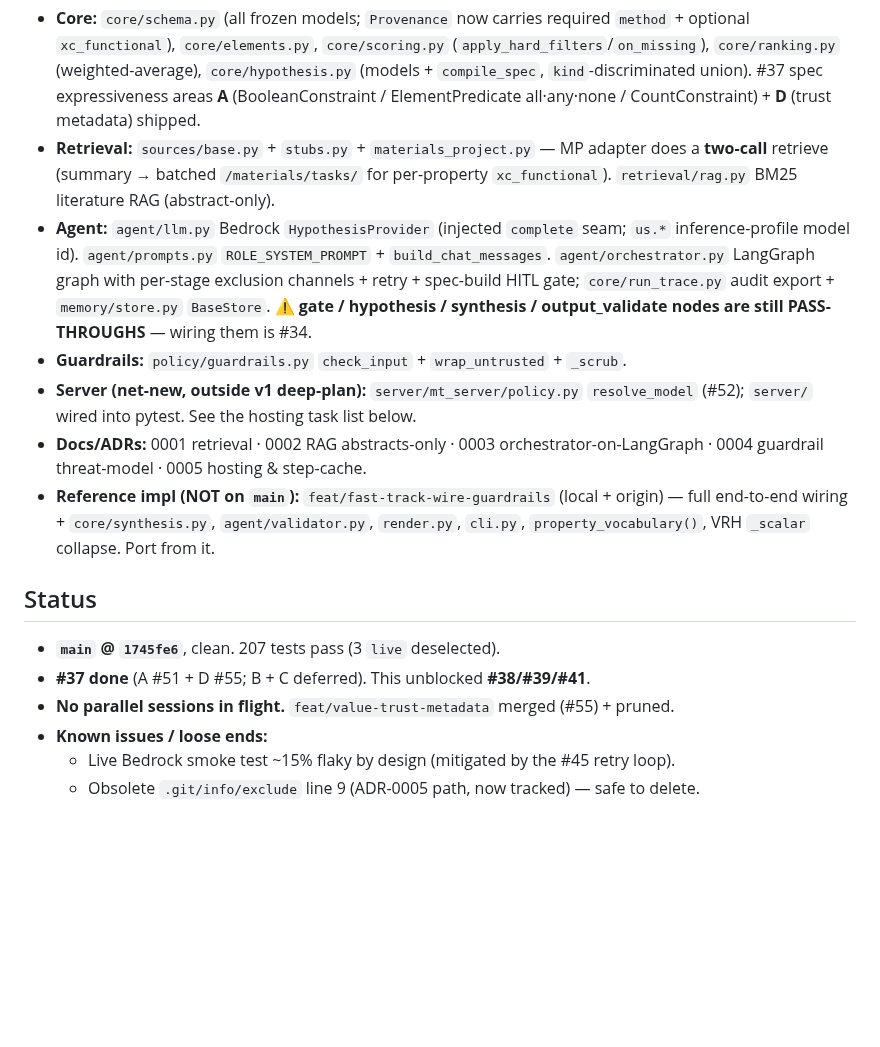
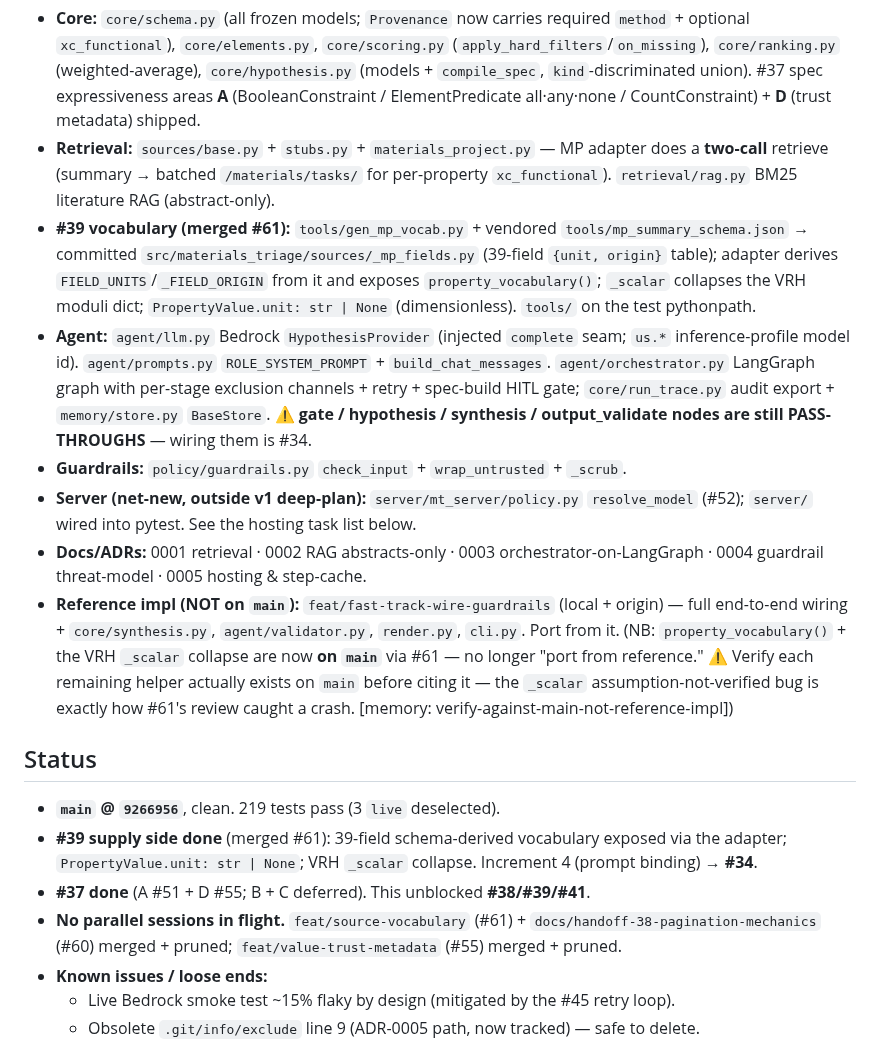
Before and after one commit to kianpu34593/materials-triage, a Markdown page: docs/handoff.md, the part around one of its changes. GitHub-like rendering; blank space fills up the shorter version.

```diff
--- a/docs/handoff.md
+++ b/docs/handoff.md
@@ -93,6 +94,10 @@ from being spent on rows that `apply_hard_filters` will drop. That stage stays t
 - **Retrieval:** `sources/base.py` + `stubs.py` + `materials_project.py` — MP adapter does a **two-call**
   retrieve (summary → batched `/materials/tasks/` for per-property `xc_functional`). `retrieval/rag.py`
   BM25 literature RAG (abstract-only).
+- **#39 vocabulary (merged #61):** `tools/gen_mp_vocab.py` + vendored `tools/mp_summary_schema.json` →
+  committed `src/materials_triage/sources/_mp_fields.py` (39-field `{unit, origin}` table); adapter derives
+  `FIELD_UNITS`/`_FIELD_ORIGIN` from it and exposes `property_vocabulary()`; `_scalar` collapses the VRH
+  moduli dict; `PropertyValue.unit: str | None` (dimensionless). `tools/` on the test pythonpath.
 - **Agent:** `agent/llm.py` Bedrock `HypothesisProvider` (injected `complete` seam; `us.*` inference-profile
   model id). `agent/prompts.py` `ROLE_SYSTEM_PROMPT` + `build_chat_messages`. `agent/orchestrator.py`
   LangGraph graph with per-stage exclusion channels + retry + spec-build HITL gate; `core/run_trace.py`
@@ -104,13 +109,18 @@ from being spent on rows that `apply_hard_filters` will drop. That stage stays t
 - **Docs/ADRs:** 0001 retrieval · 0002 RAG abstracts-only · 0003 orchestrator-on-LangGraph · 0004 guardrail
   threat-model · 0005 hosting & step-cache.
 - **Reference impl (NOT on `main`):** `feat/fast-track-wire-guardrails` (local + origin) — full end-to-end
-  wiring + `core/synthesis.py`, `agent/validator.py`, `render.py`, `cli.py`, `property_vocabulary()`, VRH
-  `_scalar` collapse. Port from it.
+  wiring + `core/synthesis.py`, `agent/validator.py`, `render.py`, `cli.py`. Port from it. (NB:
+  `property_vocabulary()` + the VRH `_scalar` collapse are now **on `main`** via #61 — no longer "port from
+  reference." ⚠️ Verify each remaining helper actually exists on `main` before citing it — the `_scalar`
+  assumption-not-verified bug is exactly how #61's review caught a crash. [memory: verify-against-main-not-reference-impl])
 
 ## Status
-- **`main` @ `1745fe6`**, clean. 207 tests pass (3 `live` deselected).
+- **`main` @ `9266956`**, clean. 219 tests pass (3 `live` deselected).
+- **#39 supply side done** (merged #61): 39-field schema-derived vocabulary exposed via the adapter;
+  `PropertyValue.unit: str | None`; VRH `_scalar` collapse. Increment 4 (prompt binding) → **#34**.
 - **#37 done** (A #51 + D #55; B + C deferred). This unblocked **#38/#39/#41**.
-- **No parallel sessions in flight.** `feat/value-trust-metadata` merged (#55) + pruned.
+- **No parallel sessions in flight.** `feat/source-vocabulary` (#61) + `docs/handoff-38-pagination-mechanics`
+  (#60) merged + pruned; `feat/value-trust-metadata` (#55) merged + pruned.
 - **Known issues / loose ends:**
   - Live Bedrock smoke test ~15% flaky by design (mitigated by the #45 retry loop).
   - Obsolete `.git/info/exclude` line 9 (ADR-0005 path, now tracked) — safe to delete.
```
Also changed, not shown: other parts of docs/handoff.md (+21 -12 lines).
